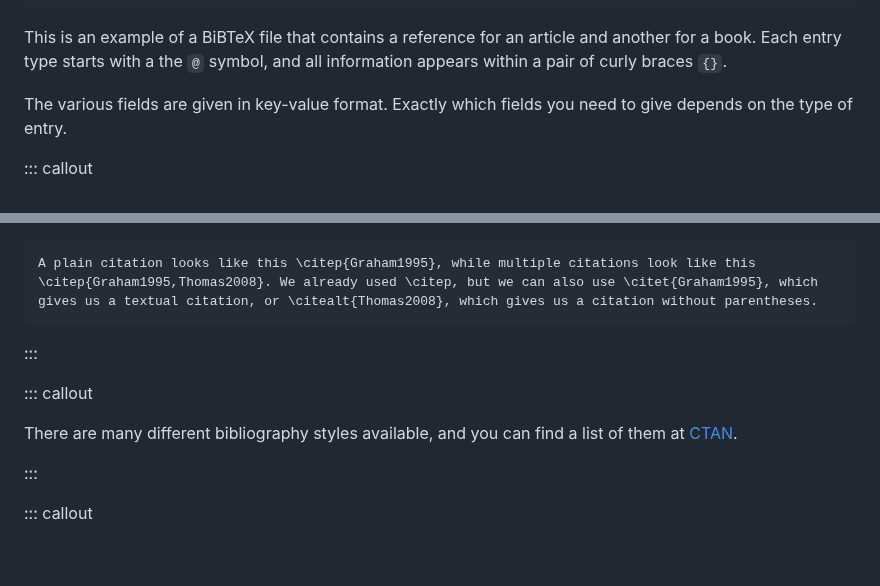
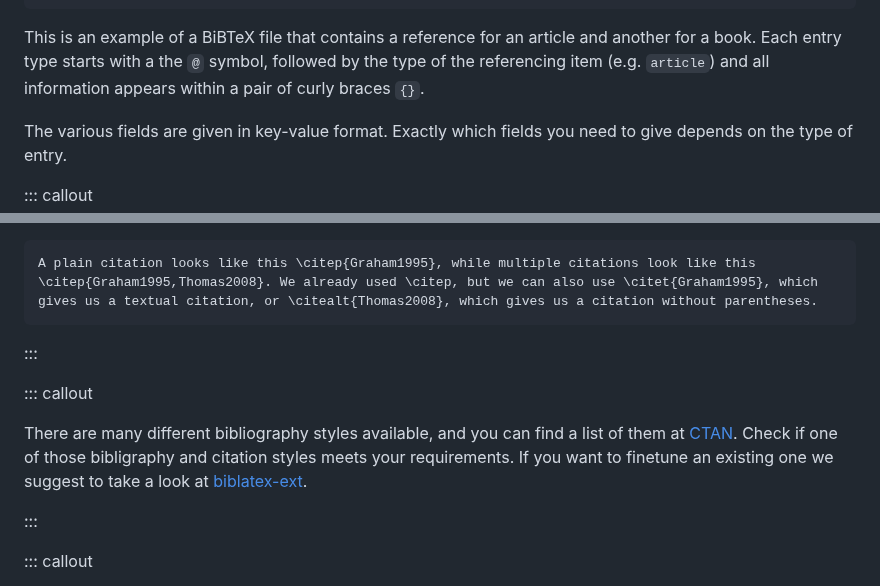
Before and after one commit to dkz2r/latex-novice-academic-publishing, a Markdown page: episodes/11-citations-and-references.md, 2 parts joined by grey strips. GitHub-like rendering; blank space fills up the shorter version.

````diff
--- a/episodes/11-citations-and-references.md
+++ b/episodes/11-citations-and-references.md
@@ -56,7 +57,8 @@ Create a new file in your project called `sample-references.bib` and add the fol
 ```
 
 This is an example of a BiBTeX file that contains a reference for an article and another for a
-book. Each entry type starts with a the `@` symbol, and all information appears within a pair of
+book. Each entry type starts with a the `@` symbol, followed by the type of the
+referencing item (e.g. `article`) and all information appears within a pair of
 curly braces `{}`.
 
 The various fields are given in key-value format. Exactly which fields you need to give depends on
@@ -182,12 +218,17 @@ A plain citation looks like this \citep{Graham1995}, while multiple citations lo
 gives us a textual citation, or \citealt{Thomas2008}, which gives us a citation without parentheses.
 ```
 
+
+
 :::
+
 
 ::: callout
 
 There are many different bibliography styles available, and you can find a list of them at
 [CTAN](https://ctan.org/topic/biblio).
+Check if one of those bibligraphy and citation styles meets your requirements.
+If you want to finetune an existing one we suggest to take a look at [biblatex-ext](https://texdoc.org/serve/biblatex-ext/0).
 
 :::
 
````
Also changed, not shown: other parts of episodes/11-citations-and-references.md (+44 -9 lines), episodes/12-structuring-sources.md (+4 -0 lines).
